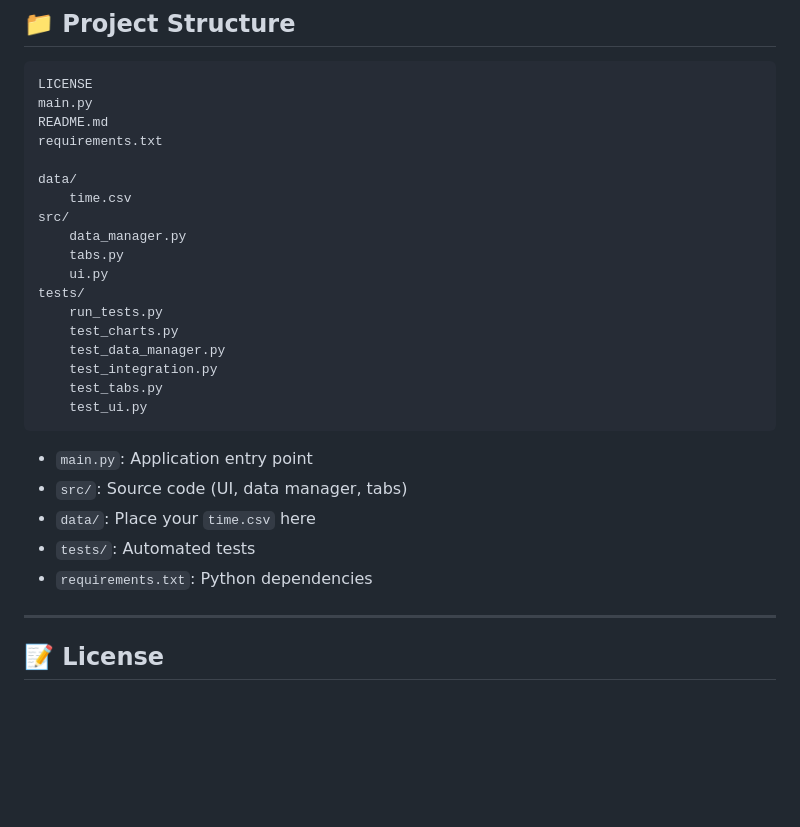
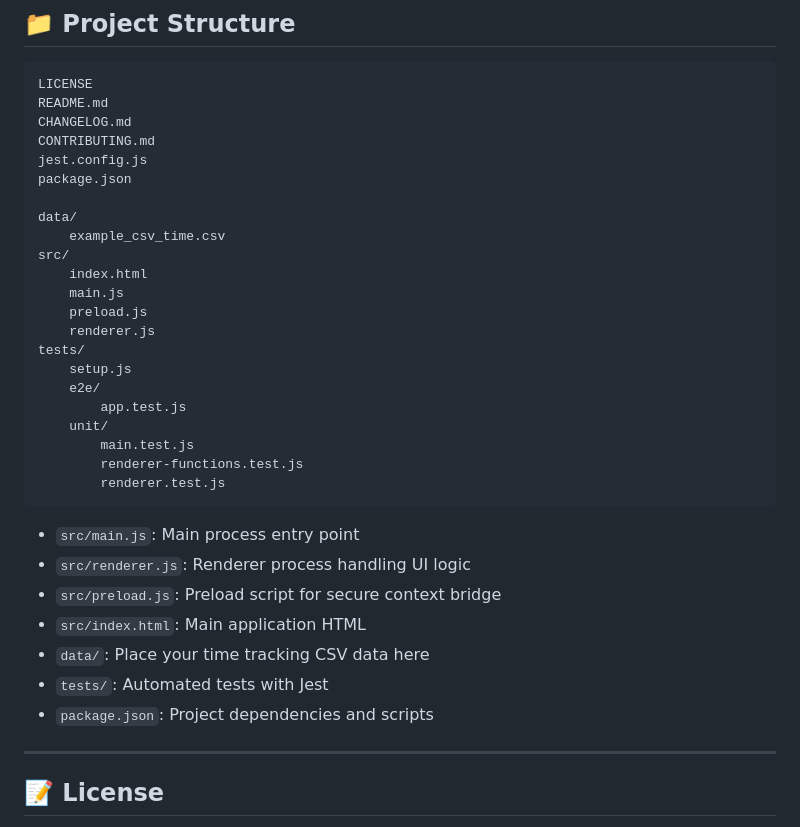
Before and after one commit to cipher-shad0w/TimeTracker, a Markdown page: README.md, the part around one of its changes. Rendered like a GitHub page; blank space fills up the shorter version.

````diff
--- a/README.md
+++ b/README.md
@@ -104,30 +106,36 @@ The CSV file should contain columns like:
 
 ```
 LICENSE
-main.py
 README.md
-requirements.txt
+CHANGELOG.md
+CONTRIBUTING.md
+jest.config.js
+package.json
 
 data/
-    time.csv
+    example_csv_time.csv
 src/
-    data_manager.py
-    tabs.py
-    ui.py
+    index.html
+    main.js
+    preload.js
+    renderer.js
 tests/
-    run_tests.py
-    test_charts.py
-    test_data_manager.py
-    test_integration.py
-    test_tabs.py
-    test_ui.py
+    setup.js
+    e2e/
+        app.test.js
+    unit/
+        main.test.js
+        renderer-functions.test.js
+        renderer.test.js
 ```
 
-- `main.py`: Application entry point
-- `src/`: Source code (UI, data manager, tabs)
-- `data/`: Place your `time.csv` here
-- `tests/`: Automated tests
-- `requirements.txt`: Python dependencies
+- `src/main.js`: Main process entry point
+- `src/renderer.js`: Renderer process handling UI logic
+- `src/preload.js`: Preload script for secure context bridge
+- `src/index.html`: Main application HTML
+- `data/`: Place your time tracking CSV data here
+- `tests/`: Automated tests with Jest
+- `package.json`: Project dependencies and scripts
 
 ---
 
````
Also changed, not shown: other parts of README.md (+12 -10 lines).
